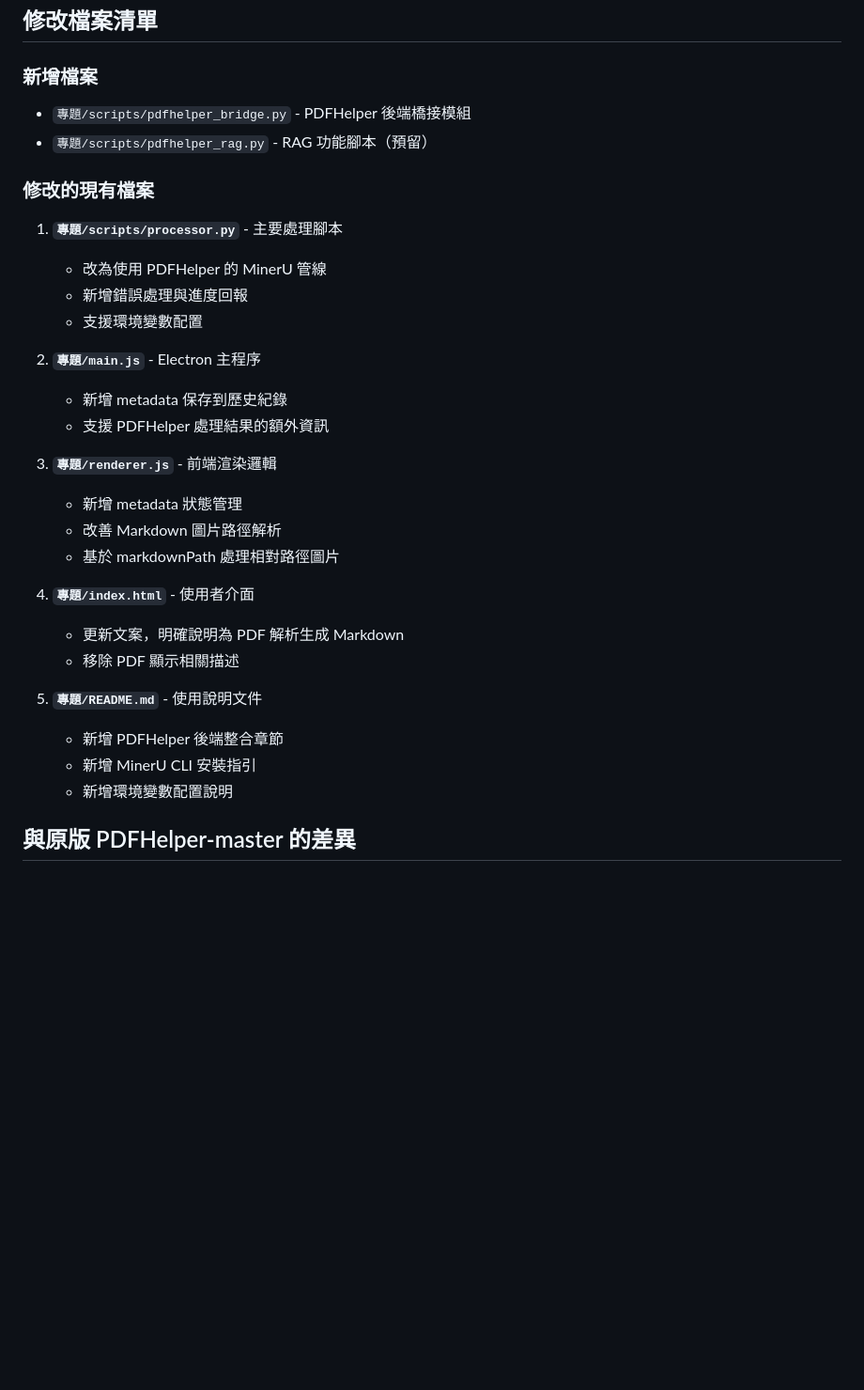
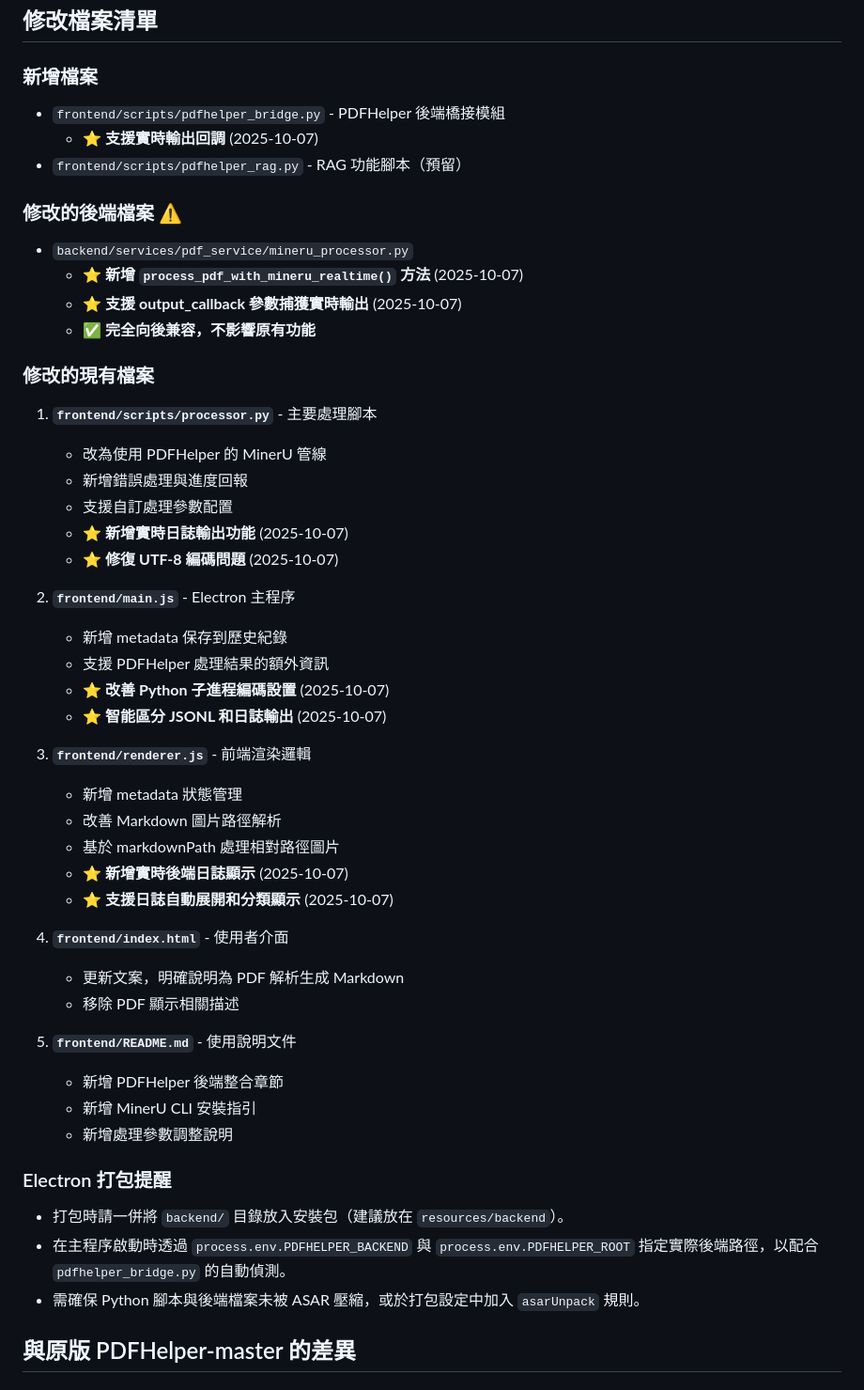
Before and after one commit to TaiyakiVenturer/PDFHelper, a Markdown page: forntend/VERSION_DIFF.md, the part around one of its changes. Shown at 94% size. Rendered like a GitHub page; blank space fills up the shorter version.

```diff
--- a/forntend/VERSION_DIFF.md
+++ b/forntend/VERSION_DIFF.md
@@ -3,32 +3,50 @@
 ## 修改檔案清單
 
 ### 新增檔案
-- `專題/scripts/pdfhelper_bridge.py` - PDFHelper 後端橋接模組
-- `專題/scripts/pdfhelper_rag.py` - RAG 功能腳本（預留）
+- `frontend/scripts/pdfhelper_bridge.py` - PDFHelper 後端橋接模組
+  - ⭐ **支援實時輸出回調** (2025-10-07)
+- `frontend/scripts/pdfhelper_rag.py` - RAG 功能腳本（預留）
+
+### 修改的後端檔案 ⚠️
+- `backend/services/pdf_service/mineru_processor.py`
+  - ⭐ **新增 `process_pdf_with_mineru_realtime()` 方法** (2025-10-07)
+  - ⭐ **支援 output_callback 參數捕獲實時輸出** (2025-10-07)
+  - ✅ **完全向後兼容，不影響原有功能**
 
 ### 修改的現有檔案
-1. **`專題/scripts/processor.py`** - 主要處理腳本
+1. **`frontend/scripts/processor.py`** - 主要處理腳本
    - 改為使用 PDFHelper 的 MinerU 管線
    - 新增錯誤處理與進度回報
-   - 支援環境變數配置
+   - 支援自訂處理參數配置
+   - ⭐ **新增實時日誌輸出功能** (2025-10-07)
+   - ⭐ **修復 UTF-8 編碼問題** (2025-10-07)
 
-2. **`專題/main.js`** - Electron 主程序
+2. **`frontend/main.js`** - Electron 主程序
    - 新增 metadata 保存到歷史紀錄
    - 支援 PDFHelper 處理結果的額外資訊
+   - ⭐ **改善 Python 子進程編碼設置** (2025-10-07)
+   - ⭐ **智能區分 JSONL 和日誌輸出** (2025-10-07)
 
-3. **`專題/renderer.js`** - 前端渲染邏輯
+3. **`frontend/renderer.js`** - 前端渲染邏輯
    - 新增 metadata 狀態管理
    - 改善 Markdown 圖片路徑解析
    - 基於 markdownPath 處理相對路徑圖片
+   - ⭐ **新增實時後端日誌顯示** (2025-10-07)
+   - ⭐ **支援日誌自動展開和分類顯示** (2025-10-07)
 
-4. **`專題/index.html`** - 使用者介面
+4. **`frontend/index.html`** - 使用者介面
    - 更新文案，明確說明為 PDF 解析生成 Markdown
    - 移除 PDF 顯示相關描述
 
-5. **`專題/README.md`** - 使用說明文件
+5. **`frontend/README.md`** - 使用說明文件
    - 新增 PDFHelper 後端整合章節
    - 新增 MinerU CLI 安裝指引
-   - 新增環境變數配置說明
+   - 新增處理參數調整說明
+
+### Electron 打包提醒
+- 打包時請一併將 `backend/` 目錄放入安裝包（建議放在 `resources/backend`）。
+- 在主程序啟動時透過 `process.env.PDFHELPER_BACKEND` 與 `process.env.PDFHELPER_ROOT` 指定實際後端路徑，以配合 `pdfhelper_bridge.py` 的自動偵測。
+- 需確保 Python 腳本與後端檔案未被 ASAR 壓縮，或於打包設定中加入 `asarUnpack` 規則。
 
 ## 與原版 PDFHelper-master 的差異
 
```
Also changed, not shown: other parts of forntend/VERSION_DIFF.md (+8 -26 lines).
